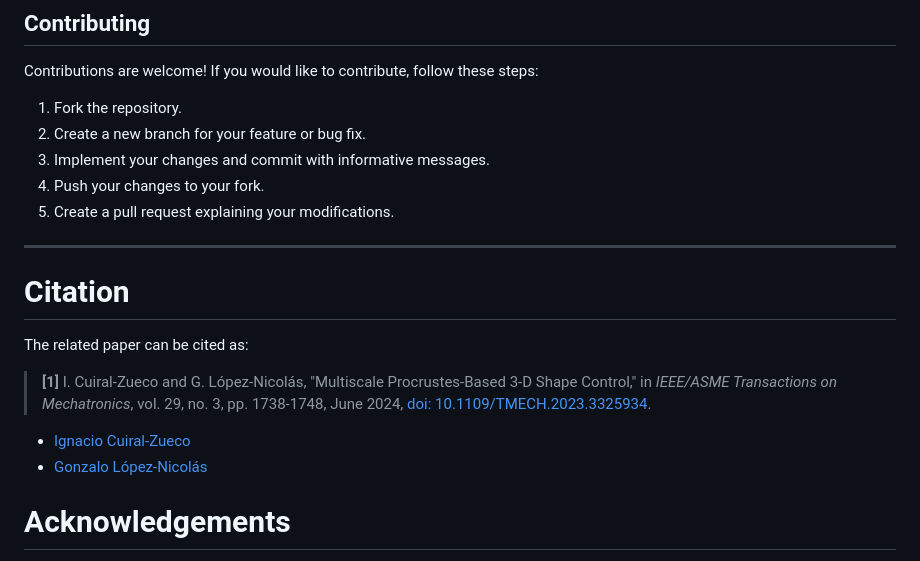
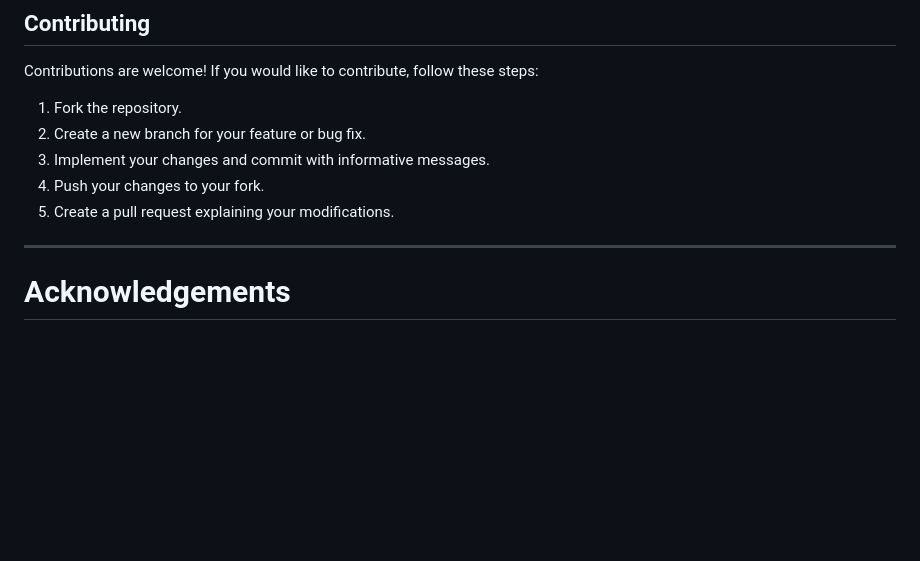
Before and after one commit to nachocz/Multi-scale-Procrustes-based-3D-shape-control, a Markdown page: README.md, the part around the change. GitHub-like rendering; blank space fills up the shorter version.

```diff
--- a/README.md
+++ b/README.md
@@ -76,14 +76,6 @@ Contributions are welcome! If you would like to contribute, follow these steps:
 5. Create a pull request explaining your modifications.
 
 ---
-# Citation
-
-The related paper can be cited as:
-
-> **[1]** I. Cuiral-Zueco and G. López-Nicolás, "Multiscale Procrustes-Based 3-D Shape Control," in *IEEE/ASME Transactions on Mechatronics*, vol. 29, no. 3, pp. 1738-1748, June 2024, [doi: 10.1109/TMECH.2023.3325934](https://doi.org/10.1109/TMECH.2023.3325934).
-
-- [Ignacio Cuiral-Zueco](https://nachocz.github.io/icz-cv/)
-- [Gonzalo López-Nicolás](http://webdiis.unizar.es/~glopez)
 
 # Acknowledgements
 
```
